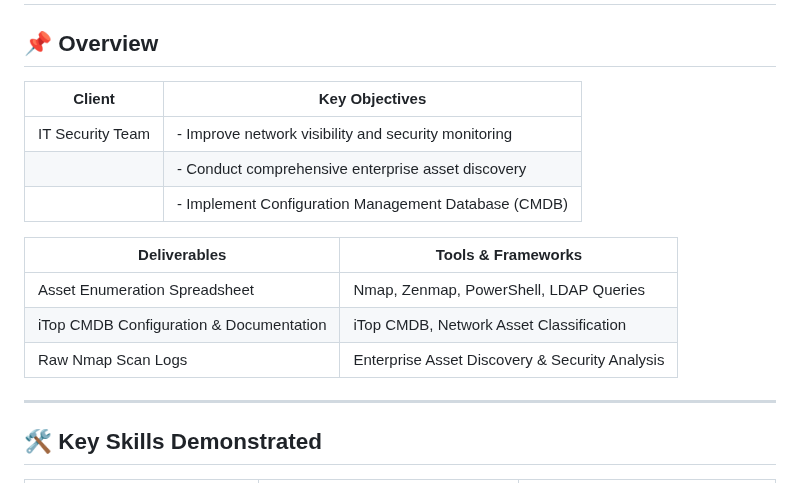
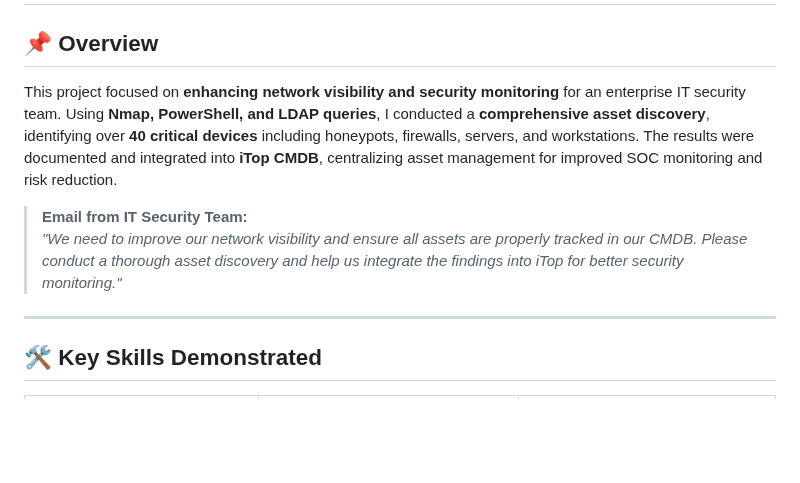
Before and after one commit to EnoMada/EnoMada, a Markdown page: projects/enterprise_asset_discovery.md, the part around the change. GitHub-like rendering; blank space fills up the shorter version.

```diff
--- a/projects/enterprise_asset_discovery.md
+++ b/projects/enterprise_asset_discovery.md
@@ -2,18 +2,10 @@
 
 ## 📌 Overview
 
-| **Client**                   | **Key Objectives**                                      |
-|------------------------------|--------------------------------------------------------|
-| IT Security Team             | - Improve network visibility and security monitoring   |
-|                              | - Conduct comprehensive enterprise asset discovery    |
-|                              | - Implement Configuration Management Database (CMDB)  |
+This project focused on **enhancing network visibility and security monitoring** for an enterprise IT security team. Using **Nmap, PowerShell, and LDAP queries**, I conducted a **comprehensive asset discovery**, identifying over **40 critical devices** including honeypots, firewalls, servers, and workstations. The results were documented and integrated into **iTop CMDB**, centralizing asset management for improved SOC monitoring and risk reduction.
 
-| **Deliverables**                     | **Tools & Frameworks**                      |
-|--------------------------------------|--------------------------------------------|
-| Asset Enumeration Spreadsheet        | Nmap, Zenmap, PowerShell, LDAP Queries   |
-| iTop CMDB Configuration & Documentation | iTop CMDB, Network Asset Classification |
-| Raw Nmap Scan Logs                   | Enterprise Asset Discovery & Security Analysis |
-
+> **Email from IT Security Team:**
+> *"We need to improve our network visibility and ensure all assets are properly tracked in our CMDB. Please conduct a thorough asset discovery and help us integrate the findings into iTop for better security monitoring."*
 ---
 
 ## 🛠️ Key Skills Demonstrated
```
